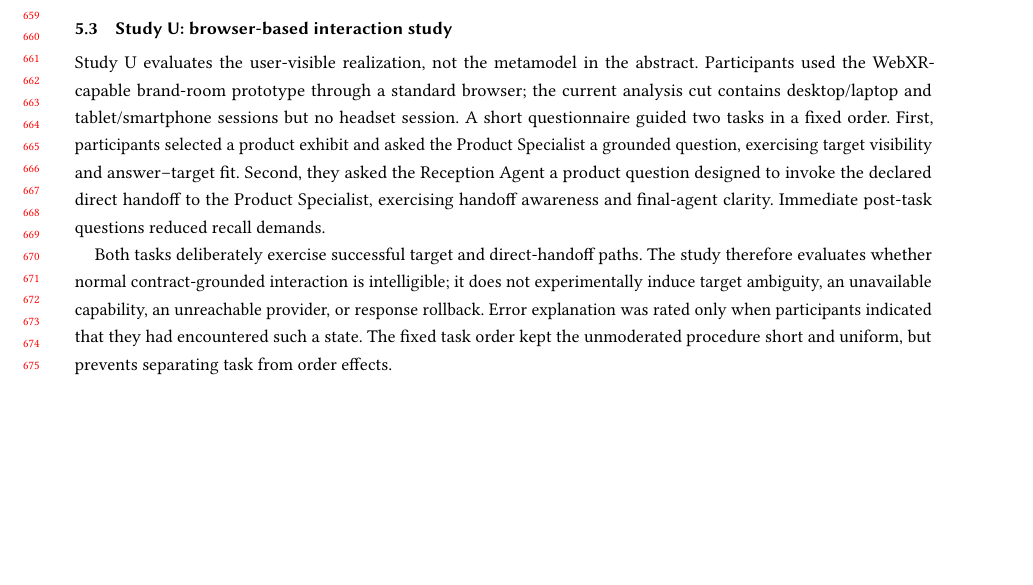
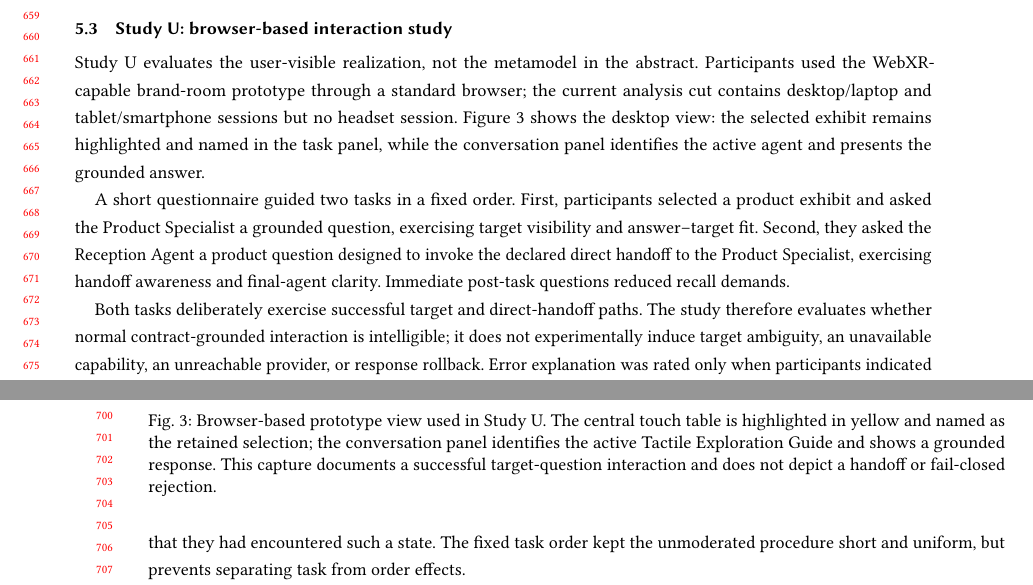
Before and after one commit to fling7/FunctionlalMLDS, a LaTeX paper (research/iui2027/paper_userstudy/main.tex, which reads research/iui2027/paper_userstudy/sections/05_evaluation.tex): part of page 13 of 25 before the commit and two parts of pages 13 and 14 of 26 after it, the two joined at a grey line, cut so that both start at the same text, the shorter picture padded with empty space. Compiled offline with pdfLaTeX.

Commit message:
Document the Study U browser prototype with a screenshot

```diff
--- a/research/iui2027/paper_userstudy/sections/05_evaluation.tex
+++ b/research/iui2027/paper_userstudy/sections/05_evaluation.tex
@@ -48,10 +48,7 @@ technical runs are API-free.
 Study U evaluates the user-visible realization, not the metamodel in the
 abstract.  Participants used the WebXR-capable brand-room prototype through a
 standard browser; the current analysis cut contains desktop/laptop and
-tablet/smartphone sessions but no headset session.  A short questionnaire
-guided two tasks in a fixed order.  First, participants selected a product
-exhibit and asked the Product Specialist a grounded question, exercising target
-visibility and answer--target fit.  Second, they asked the Reception Agent a
-product question designed to invoke the declared direct handoff to the Product
-Specialist, exercising handoff awareness and final-agent clarity.  Immediate
-post-task questions reduced recall demands.
+tablet/smartphone sessions but no headset session.  Figure~\ref{fig:study-u-browser-interface}
+shows the desktop view: the selected exhibit remains highlighted and named in
+the task panel, while the conversation panel identifies the active agent and
+presents the grounded answer.
@@ -58,3 +59,21 @@ post-task questions reduced recall demands.
+  \caption{Browser-based prototype view used in Study U.  The central touch
+  table is highlighted in yellow and named as the retained selection; the
+  conversation panel identifies the active Tactile Exploration Guide and shows
+  a grounded response.  This capture documents a successful target-question
+  interaction and does not depict a handoff or fail-closed rejection.}
+  \Description{A browser-based three-dimensional trade-fair room.  A visitor
+  avatar faces a central touch table outlined in yellow.  A task panel states
+  that the central touch table is selected, and a conversation panel on the
+  right shows a visitor question and the Tactile Exploration Guide's answer.}
+  \label{fig:study-u-browser-interface}
+\end{figure*}
+
+A short questionnaire guided two tasks in a fixed order.  First, participants
+selected a product exhibit and asked the Product Specialist a grounded question,
+exercising target visibility and answer--target fit.  Second, they asked the
+Reception Agent a product question designed to invoke the declared direct
+handoff to the Product Specialist, exercising handoff awareness and final-agent
+clarity.  Immediate post-task questions reduced recall demands.
 
 Both tasks deliberately exercise successful target and direct-handoff paths.
 The study therefore evaluates whether normal contract-grounded interaction is
```
Also changed, not shown: research/iui2027/paper_userstudy/sections/05_evaluation.tex (4 more changed lines).
